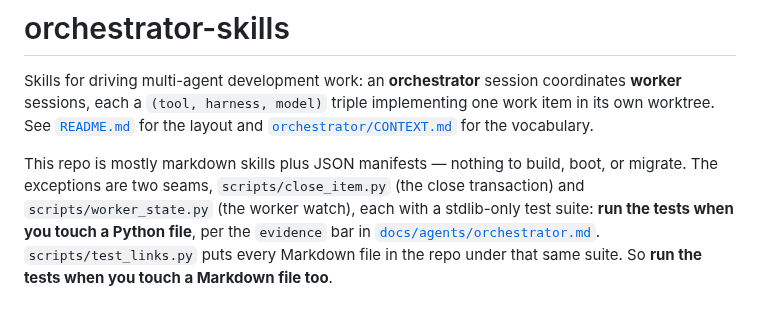
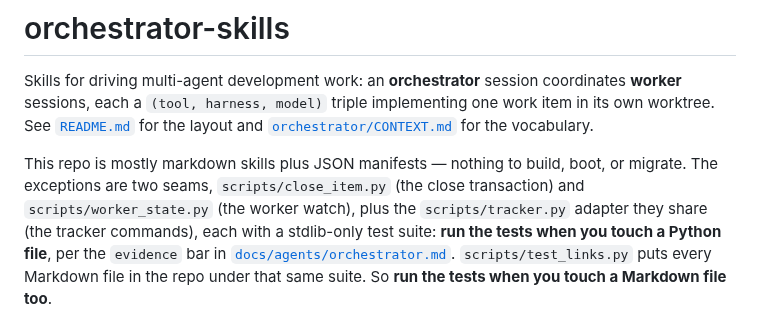
Before and after one commit to wagnersza/orchestrator-skills, a Markdown page: CLAUDE.md, the part around the change. Drawn GitHub-style.

Commit message:
docs: name the tracker adapter beside the two seams
CLAUDE.md lists the Python this repo holds, so the new module belongs in that
list. Its tests run under the same command.

Refs #86

```diff
--- a/CLAUDE.md
+++ b/CLAUDE.md
@@ -8,7 +8,8 @@ vocabulary.
 
 This repo is mostly markdown skills plus JSON manifests — nothing to build, boot,
 or migrate. The exceptions are two seams, `scripts/close_item.py` (the close
-transaction) and `scripts/worker_state.py` (the worker watch), each with a
+transaction) and `scripts/worker_state.py` (the worker watch), plus the
+`scripts/tracker.py` adapter they share (the tracker commands), each with a
 stdlib-only test suite: **run the tests when you touch a Python file**, per the
 `evidence` bar in [`docs/agents/orchestrator.md`](docs/agents/orchestrator.md).
 `scripts/test_links.py` puts every Markdown file in the repo under that same suite.
```
